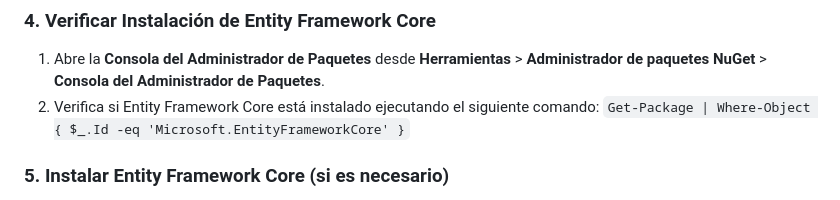
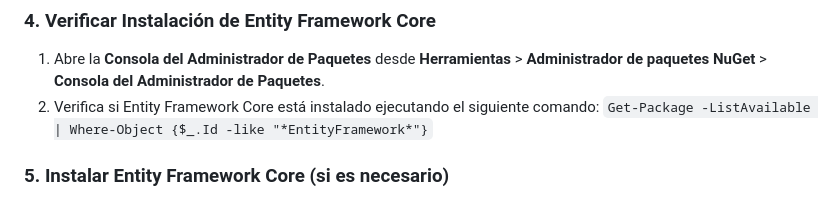
Before and after one commit to jhonnyklessvy/WebBiblioteca, a Markdown page: Readme.md, the part around the change. GitHub-like rendering.

```diff
--- a/Readme.md
+++ b/Readme.md
@@ -49,7 +49,7 @@ Esta es una aplicación web simple de gestión de biblioteca desarrollada con **
 ### 4. Verificar Instalación de Entity Framework Core
 1. Abre la **Consola del Administrador de Paquetes** desde **Herramientas** > **Administrador de paquetes NuGet** > **Consola del Administrador de Paquetes**.
 2. Verifica si Entity Framework Core está instalado ejecutando el siguiente comando:
-`Get-Package | Where-Object { $_.Id -eq 'Microsoft.EntityFrameworkCore' }`
+`Get-Package -ListAvailable | Where-Object {$_.Id -like "*EntityFramework*"}`
 
 ### 5. Instalar Entity Framework Core (si es necesario)
 Si Entity Framework Core no está instalado, ejecuta los siguientes comandos en la Consola del Administrador de Paquetes:
```
